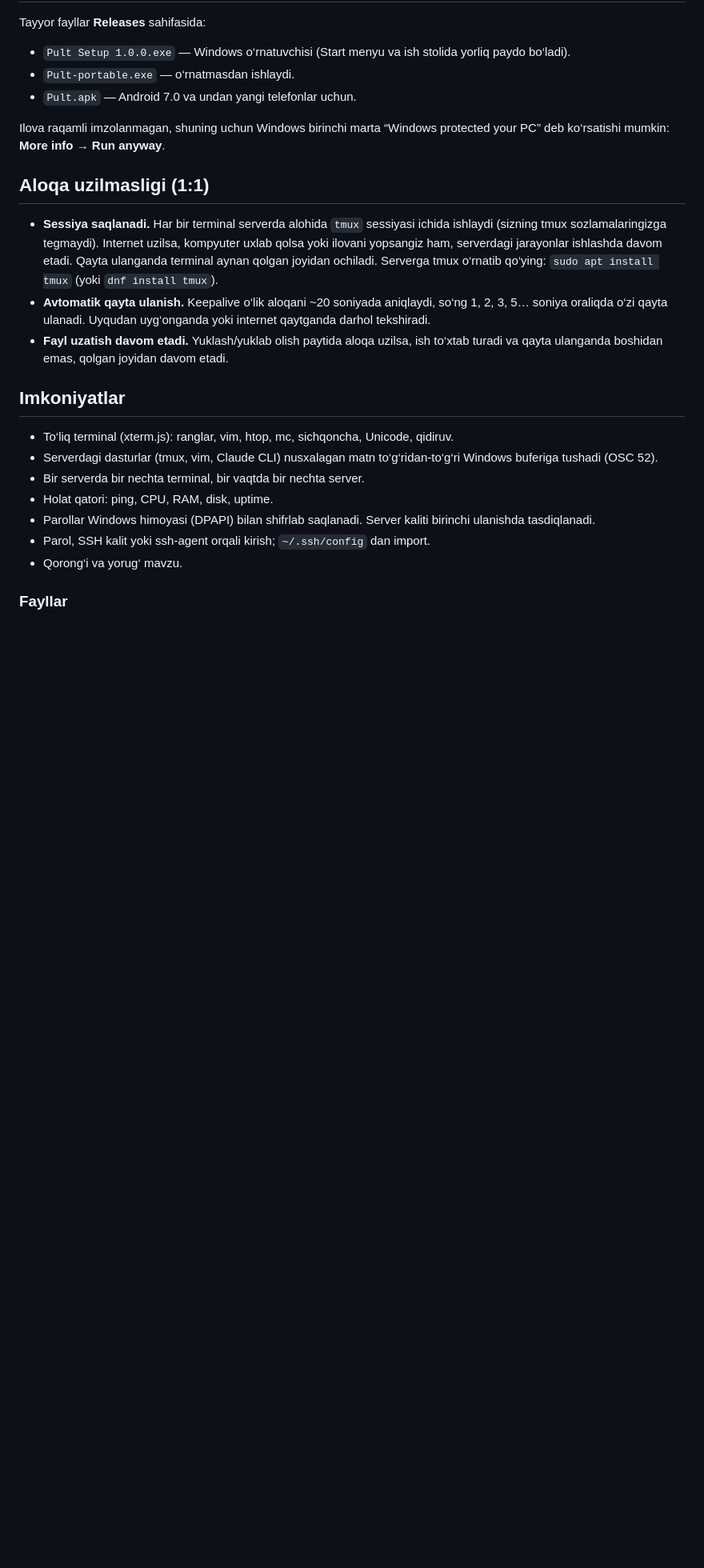
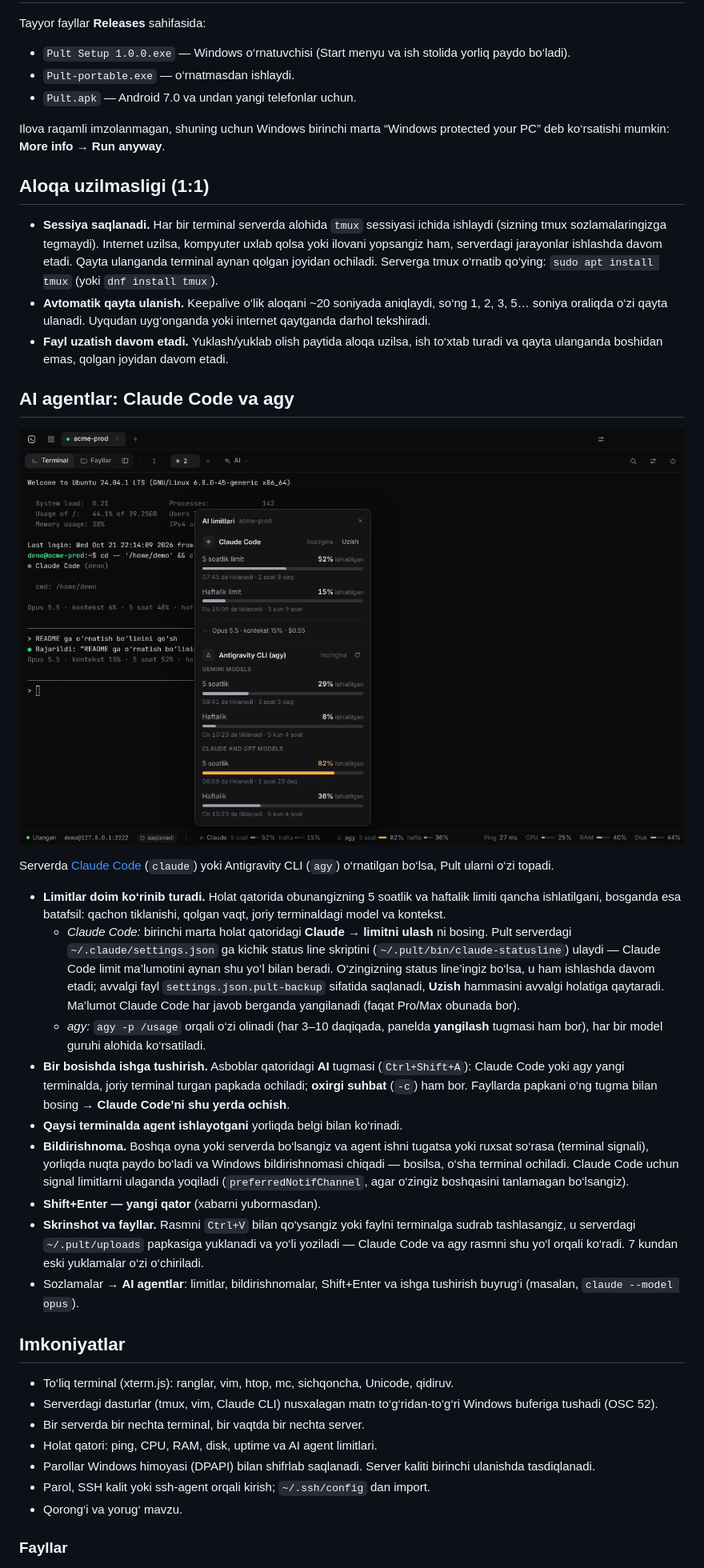
Before and after one commit to sheraliyz/Pult, a Markdown page: README.md, the part around one of its changes. Shown at 80% size. GitHub-like rendering; pictures changed too: docs/ai-limits.png (added); blank space fills up the shorter version.

```diff
--- a/README.md
+++ b/README.md
@@ -32,12 +32,41 @@ Ilova raqamli imzolanmagan, shuning uchun Windows birinchi marta “Windows prot
 - **Fayl uzatish davom etadi.** Yuklash/yuklab olish paytida aloqa uzilsa, ish to‘xtab turadi va
   qayta ulanganda boshidan emas, qolgan joyidan davom etadi.
 
+## AI agentlar: Claude Code va agy
+
+![AI limitlari](docs/ai-limits.png)
+
+Serverda [Claude Code](https://code.claude.com) (`claude`) yoki Antigravity CLI (`agy`) o‘rnatilgan bo‘lsa, Pult ularni o‘zi topadi.
+
+- **Limitlar doim ko‘rinib turadi.** Holat qatorida obunangizning 5 soatlik va haftalik limiti qancha ishlatilgani,
+  bosganda esa batafsil: qachon tiklanishi, qolgan vaqt, joriy terminaldagi model va kontekst.
+  - *Claude Code:* birinchi marta holat qatoridagi **Claude → limitni ulash** ni bosing. Pult serverdagi
+    `~/.claude/settings.json` ga kichik status line skriptini (`~/.pult/bin/claude-statusline`) ulaydi —
+    Claude Code limit ma’lumotini aynan shu yo‘l bilan beradi. O‘zingizning status line’ingiz bo‘lsa, u ham
+    ishlashda davom etadi; avvalgi fayl `settings.json.pult-backup` sifatida saqlanadi, **Uzish** hammasini
+    avvalgi holatiga qaytaradi. Ma’lumot Claude Code har javob berganda yangilanadi (faqat Pro/Max obunada bor).
+  - *agy:* `agy -p /usage` orqali o‘zi olinadi (har 3–10 daqiqada, panelda **yangilash** tugmasi ham bor),
+    har bir model guruhi alohida ko‘rsatiladi.
+- **Bir bosishda ishga tushirish.** Asboblar qatoridagi **AI** tugmasi (`Ctrl+Shift+A`): Claude Code yoki agy yangi
+  terminalda, joriy terminal turgan papkada ochiladi; **oxirgi suhbat** (`-c`) ham bor. Fayllarda papkani
+  o‘ng tugma bilan bosing → **Claude Code’ni shu yerda ochish**.
+- **Qaysi terminalda agent ishlayotgani** yorliqda belgi bilan ko‘rinadi.
+- **Bildirishnoma.** Boshqa oyna yoki serverda bo‘lsangiz va agent ishni tugatsa yoki ruxsat so‘rasa (terminal signali),
+  yorliqda nuqta paydo bo‘ladi va Windows bildirishnomasi chiqadi — bosilsa, o‘sha terminal ochiladi.
+  Claude Code uchun signal limitlarni ulaganda yoqiladi (`preferredNotifChannel`, agar o‘zingiz boshqasini tanlamagan bo‘lsangiz).
+- **Shift+Enter — yangi qator** (xabarni yubormasdan).
+- **Skrinshot va fayllar.** Rasmni `Ctrl+V` bilan qo‘ysangiz yoki faylni terminalga sudrab tashlasangiz, u serverdagi
+  `~/.pult/uploads` papkasiga yuklanadi va yo‘li yoziladi — Claude Code va agy rasmni shu yo‘l orqali ko‘radi.
+  7 kundan eski yuklamalar o‘zi o‘chiriladi.
+- Sozlamalar → **AI agentlar**: limitlar, bildirishnomalar, Shift+Enter va ishga tushirish buyrug‘i
+  (masalan, `claude --model opus`).
+
 ## Imkoniyatlar
 
 - To‘liq terminal (xterm.js): ranglar, vim, htop, mc, sichqoncha, Unicode, qidiruv.
 - Serverdagi dasturlar (tmux, vim, Claude CLI) nusxalagan matn to‘g‘ridan-to‘g‘ri Windows buferiga tushadi (OSC 52).
 - Bir serverda bir nechta terminal, bir vaqtda bir nechta server.
-- Holat qatori: ping, CPU, RAM, disk, uptime.
+- Holat qatori: ping, CPU, RAM, disk, uptime va AI agent limitlari.
 - Parollar Windows himoyasi (DPAPI) bilan shifrlab saqlanadi. Server kaliti birinchi ulanishda tasdiqlanadi.
 - Parol, SSH kalit yoki ssh-agent orqali kirish; `~/.ssh/config` dan import.
 - Qorong‘i va yorug‘ mavzu.
```
Also changed, not shown: other parts of README.md (+6 -1 lines), 17 other files.
